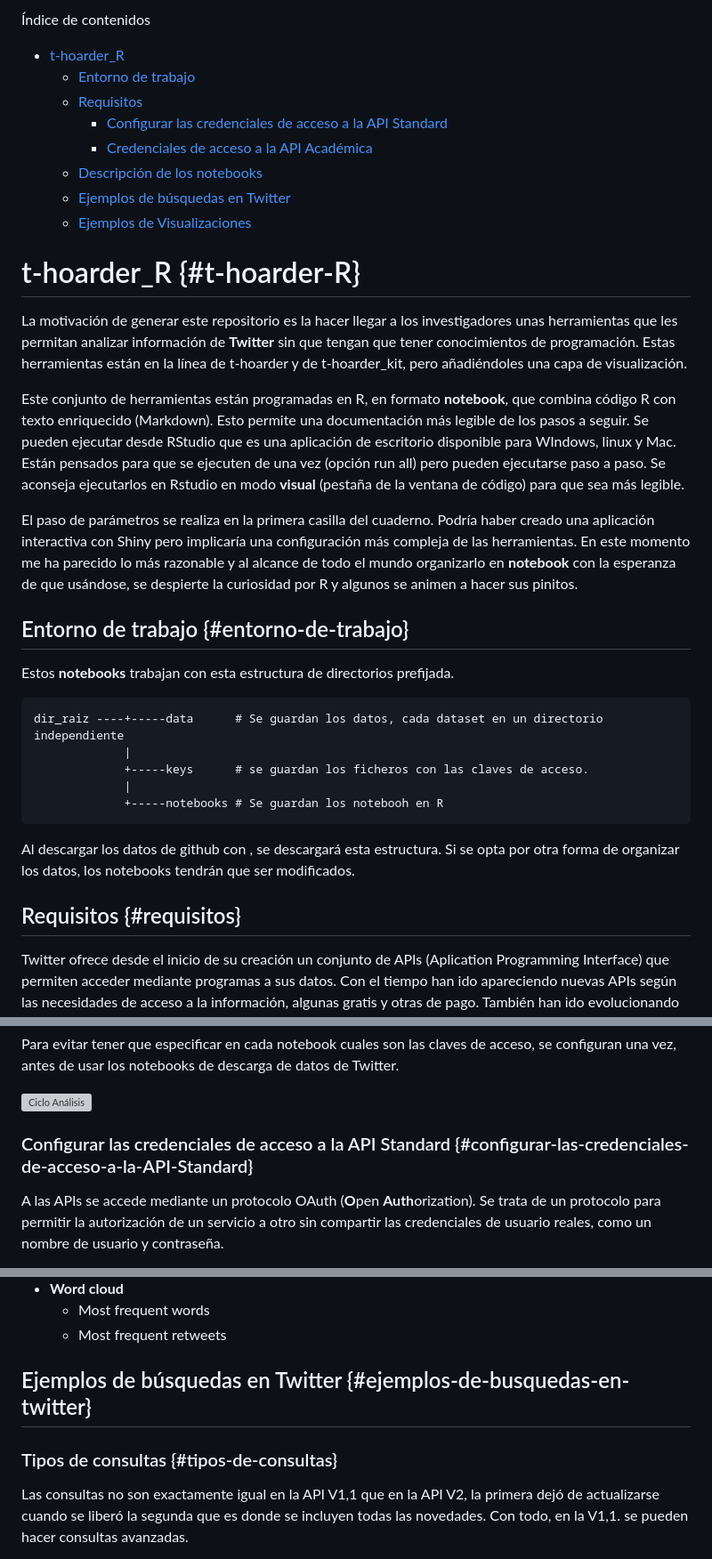
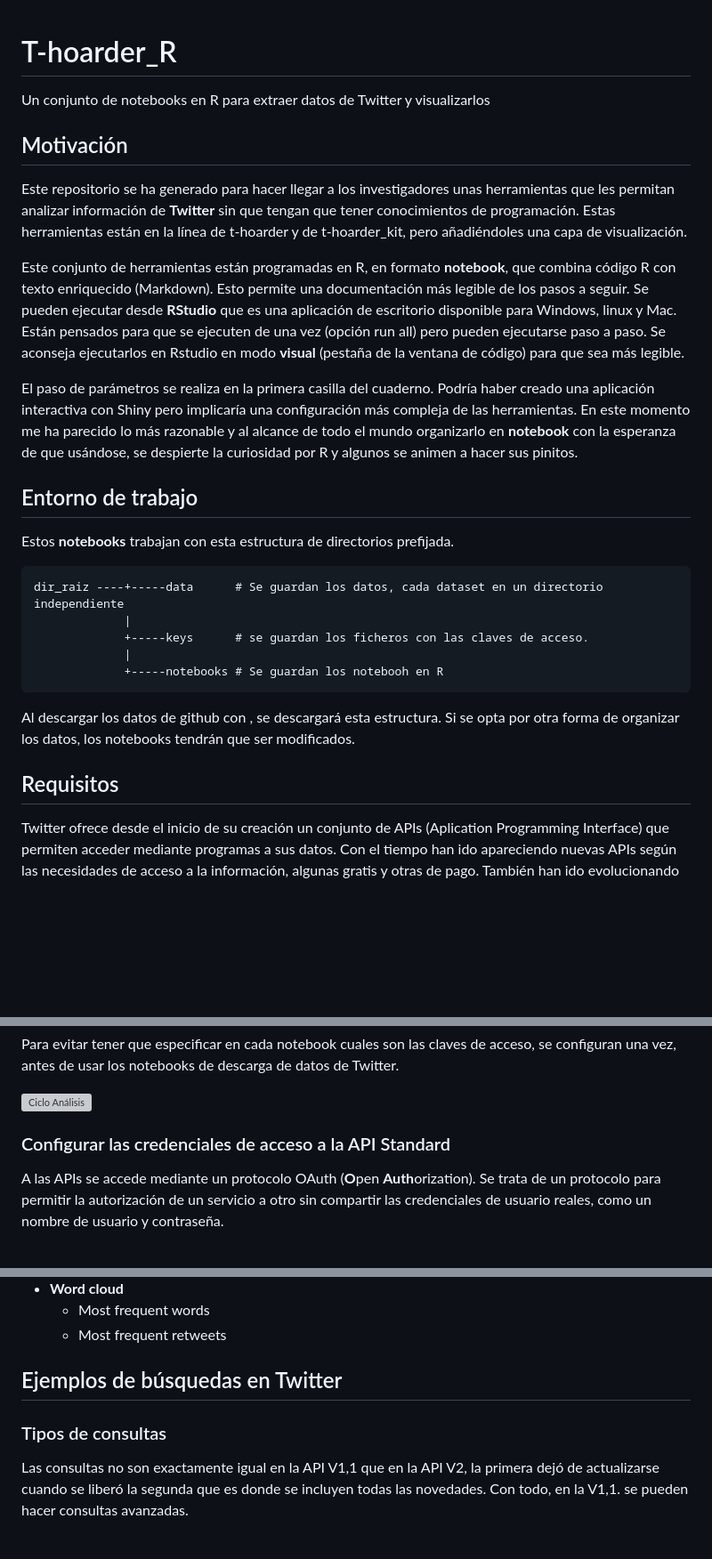
Before and after one commit to congosto/t-hoarder_R, a Markdown page: README.md, 3 parts joined by grey strips. Shown at 89% size. Drawn GitHub-style; blank space fills up the shorter version; grey boxes are pictures that could not be loaded.

Commit message:
Eliminado el índice

```diff
--- a/README.md
+++ b/README.md
@@ -1,23 +1,17 @@
-Índice de contenidos
 
--   [t-hoarder_R](#t-hoarder-R)
-    -   [Entorno de trabajo](#entorno-de-trabajo)
-    -   [Requisitos](#requisitos)
-        -   [Configurar las credenciales de acceso a la API Standard](#configurar-las-credenciales-de-acceso-a-la-API-Standard)
-        -   [Credenciales de acceso a la API Académica](#credenciales-de-acceso-a-la-API-Académica)
-    -   [Descripción de los notebooks](#descripción-de-los-notebooks)
-    -   [Ejemplos de búsquedas en Twitter](#ejemplos-de-busquedas-en-twitter)
-    -   [Ejemplos de Visualizaciones](#ejemplos-de-visualizaciones)
+# T-hoarder_R
 
-# t-hoarder_R {#t-hoarder-R}
+Un conjunto de notebooks en R para extraer datos de Twitter y visualizarlos
 
-La motivación de generar este repositorio es la hacer llegar a los investigadores unas herramientas que les permitan analizar información de **Twitter** sin que tengan que tener conocimientos de programación. Estas herramientas están en la línea de t-hoarder y de t-hoarder_kit, pero añadiéndoles una capa de visualización.
+## Motivación
 
-Este conjunto de herramientas están programadas en R, en formato **notebook**, que combina código R con texto enriquecido (Markdown). Esto permite una documentación más legible de los pasos a seguir. Se pueden ejecutar desde RStudio que es una aplicación de escritorio disponible para WIndows, linux y Mac. Están pensados para que se ejecuten de una vez (opción run all) pero pueden ejecutarse paso a paso. Se aconseja ejecutarlos en Rstudio en modo **visual** (pestaña de la ventana de código) para que sea más legible.
+Este repositorio se ha generado para hacer llegar a los investigadores unas herramientas que les permitan analizar información de **Twitter** sin que tengan que tener conocimientos de programación. Estas herramientas están en la línea de t-hoarder y de t-hoarder_kit, pero añadiéndoles una capa de visualización.
+
+Este conjunto de herramientas están programadas en R, en formato **notebook**, que combina código R con texto enriquecido (Markdown). Esto permite una documentación más legible de los pasos a seguir. Se pueden ejecutar desde **RStudio** que es una aplicación de escritorio disponible para Windows, linux y Mac. Están pensados para que se ejecuten de una vez (opción run all) pero pueden ejecutarse paso a paso. Se aconseja ejecutarlos en Rstudio en modo **visual** (pestaña de la ventana de código) para que sea más legible.
 
 El paso de parámetros se realiza en la primera casilla del cuaderno. Podría haber creado una aplicación interactiva con Shiny pero implicaría una configuración más compleja de las herramientas. En este momento me ha parecido lo más razonable y al alcance de todo el mundo organizarlo en **notebook** con la esperanza de que usándose, se despierte la curiosidad por R y algunos se animen a hacer sus pinitos.
 
-## Entorno de trabajo {#entorno-de-trabajo}
+## Entorno de trabajo
 
 Estos **notebooks** trabajan con esta estructura de directorios prefijada.
 
@@ -30,7 +24,7 @@ Estos **notebooks** trabajan con esta estructura de directorios prefijada.
 
 Al descargar los datos de github con , se descargará esta estructura. Si se opta por otra forma de organizar los datos, los notebooks tendrán que ser modificados.
 
-## Requisitos {#requisitos}
+## Requisitos
 
 Twitter ofrece desde el inicio de su creación un conjunto de APIs (Aplication Programming Interface) que permiten acceder mediante programas a sus datos. Con el tiempo han ido apareciendo nuevas APIs según las necesidades de acceso a la información, algunas gratis y otras de pago. También han ido evolucionando las versiones. Actualmente conviven la V1.1 y la V2.
 
@@ -42,7 +36,7 @@ Para evitar tener que especificar en cada notebook cuales son las claves de acce
 
 ![Ciclo Análisis](https://github.com/congosto/congosto.github.io/raw/master/ciclos_t-hoarder_R.JPG)
 
-### Configurar las credenciales de acceso a la API Standard {#configurar-las-credenciales-de-acceso-a-la-API-Standard}
+### Configurar las credenciales de acceso a la API Standard
 
 A las APIs se accede mediante un protocolo OAuth (**O**pen **Auth**orization). Se trata de un protocolo para permitir la autorización de un servicio a otro sin compartir las credenciales de usuario reales, como un nombre de usuario y contraseña.
 
@@ -187,9 +181,9 @@ En ambos casos se ofrece la opción de poder hacer zoom en las gráficas especif
     -   Most frequent words
     -   Most frequent retweets
 
-## Ejemplos de búsquedas en Twitter {#ejemplos-de-busquedas-en-twitter}
+## Ejemplos de búsquedas en Twitter
 
-### Tipos de consultas {#tipos-de-consultas}
+### Tipos de consultas
 
 Las consultas no son exactamente igual en la API V1,1 que en la API V2, la primera dejó de actualizarse cuando se liberó la segunda que es donde se incluyen todas las novedades. Con todo, en la V1,1. se pueden hacer consultas avanzadas.
 
```
Also changed, not shown: other parts of README.md (+3 -3 lines).
